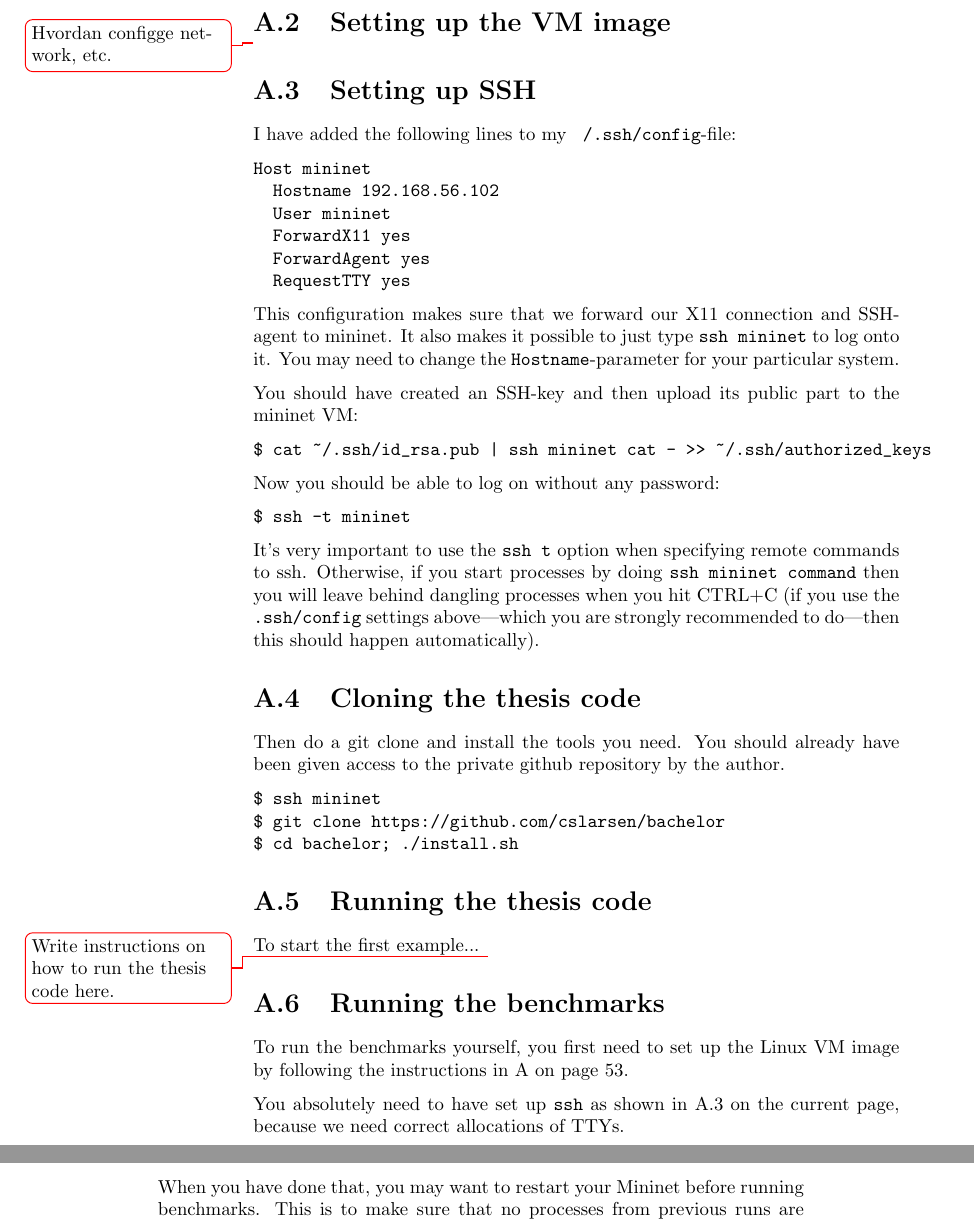
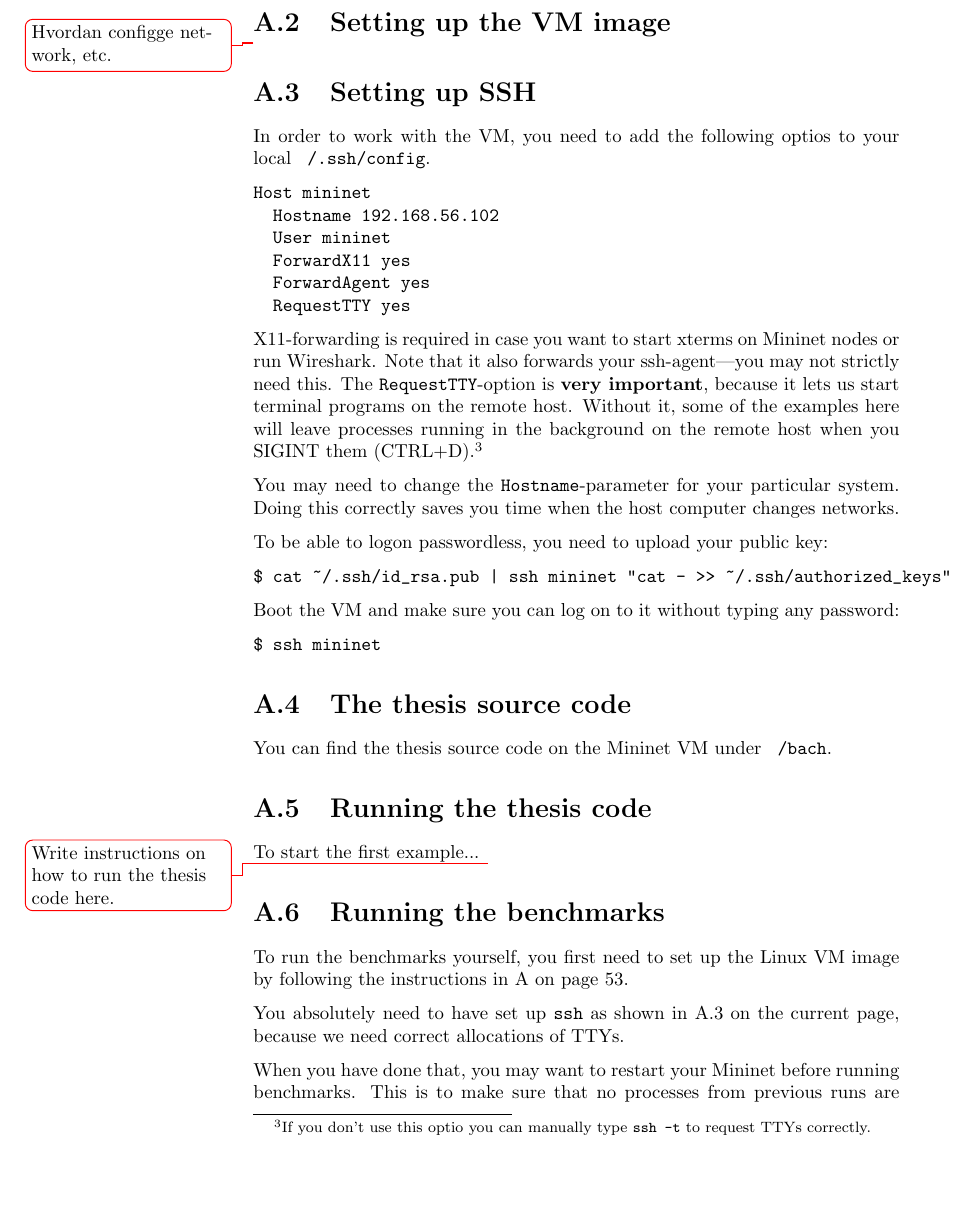
Before and after one commit to cslarsen/bachelor, a LaTeX thesis (thesis/thesis.tex, which reads thesis/appendix-mininet.tex): two parts of pages 56 and 57 of 62 before the commit and part of page 56 of 62 after it, the two joined at a grey line, cut so that both start at the same text, the shorter picture padded with empty space. Compiled offline with pdfLaTeX.

Commit message:
Fixed ssh section

```diff
--- a/thesis/appendix-mininet.tex
+++ b/thesis/appendix-mininet.tex
@@ -158,7 +158,8 @@ x7JoKcugqMAINWCfPKu5IXU6SqSkKA6ddVG/SJ5wcA==
 \section{Setting up SSH}
 \label{chapter:ssh.setup}
 
-I have added the following lines to my \texttt{~/.ssh/config}-file:
+In order to work with the VM, you need to add the following optios to your
+local \texttt{~/.ssh/config}.
 
 \begin{verbatim}
 Host mininet
@@ -169,41 +170,34 @@ Host mininet
   RequestTTY yes
 \end{verbatim}
 
-This configuration makes sure that we forward our X11 connection and
-SSH-agent to mininet.  It also makes it possible to just type \texttt{ssh
-mininet} to log onto it.  You may need to change the
-\texttt{Hostname}-parameter for your particular system.
+X11-forwarding is required in case you want to start xterms on Mininet
+nodes or run Wireshark.\index{Wireshark}  Note that it also forwards your
+ssh-agent---you may not strictly need this.  The \texttt{RequestTTY}-option
+is \textbf{very important}, because it lets us start terminal programs on the remote
+host. Without it, some of the examples here will leave processes running in
+the background on the remote host when you SIGINT them (CTRL+D).\footnote{If
+you don't use this optio you can manually type \texttt{ssh -t} to request
+TTYs correctly.}
 
-You should have created an SSH-key and then upload its public part to the
-mininet VM:
+You may need to change the \texttt{Hostname}-parameter for your particular
+system.  Doing this correctly saves you time when the host computer changes
+networks.
+
+To be able to logon passwordless, you need to upload your public key:
 
 \begin{verbatim}
-$ cat ~/.ssh/id_rsa.pub | ssh mininet cat - >> ~/.ssh/authorized_keys
+$ cat ~/.ssh/id_rsa.pub | ssh mininet "cat - >> ~/.ssh/authorized_keys"
 \end{verbatim}
 
-Now you should be able to log on without any password:
+Boot the VM and make sure you can log on to it without typing any password:
 
 \begin{verbatim}
-$ ssh -t mininet
+$ ssh mininet
 \end{verbatim}
 
-It's very important to use the \texttt{ssh \-{}t} option when specifying
-remote commands to ssh. Otherwise, if you start processes by doing
-\texttt{ssh mininet command} then you will leave behind dangling processes
-when you hit CTRL+C (if you use the \texttt{.ssh/config} settings
-above---which you are strongly recommended to do---then this should
-happen automatically).
+\section{The thesis source code}
 
-\section{Cloning the thesis code}
-
-Then do a git clone and install the tools you need. You should already have
-been given access to the private github repository by the author.
-
-\begin{Verbatim}
-$ ssh mininet
-$ git clone https://github.com/cslarsen/bachelor
-$ cd bachelor; ./install.sh
-\end{Verbatim}
+You can find the thesis source code on the Mininet VM under \texttt{~/bach}.
 
 \section{Running the thesis code}
 
```
